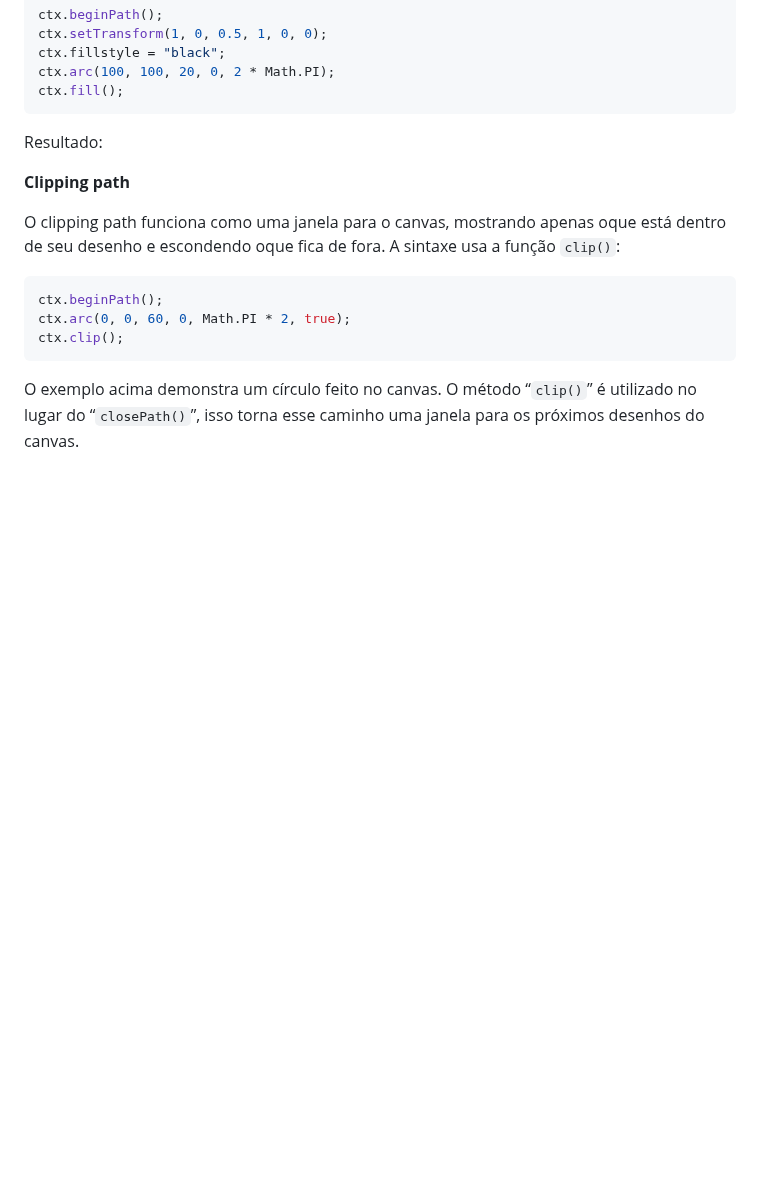
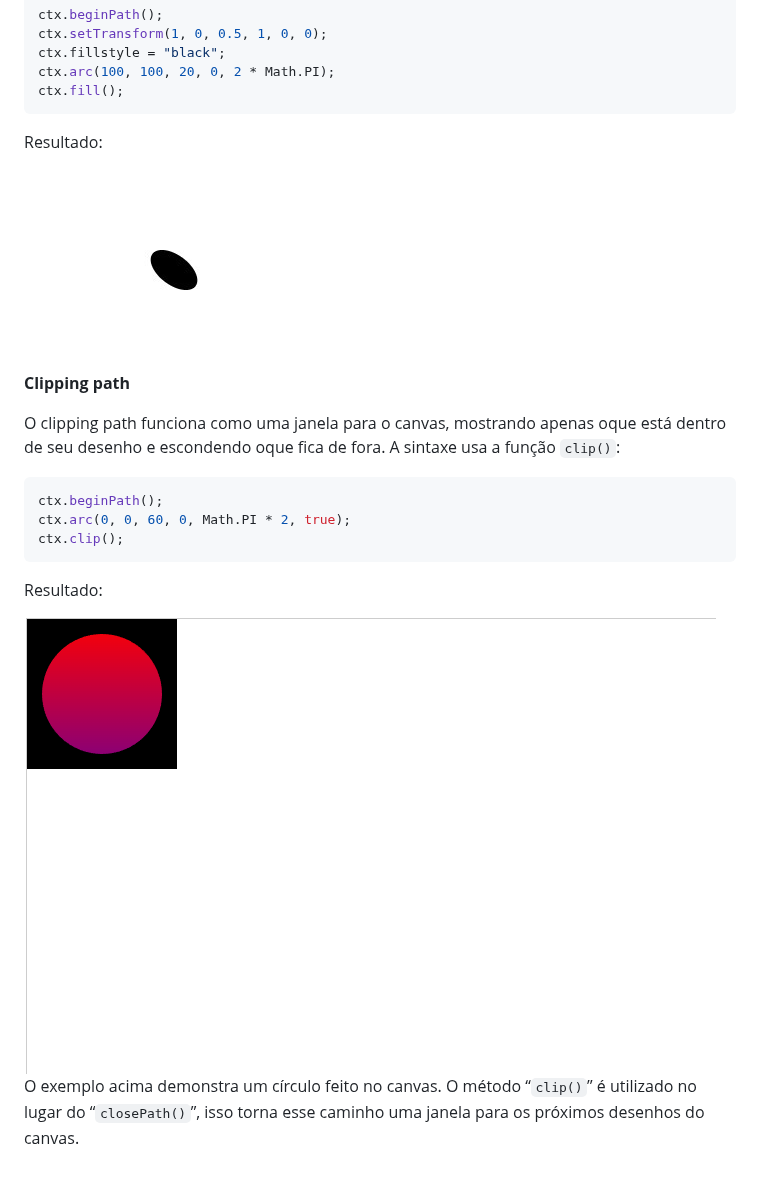
Before and after one commit to Gabriele-sousa/canvasShowoff, a Markdown page: README.md, the part around one of its changes. Drawn GitHub-style; blank space fills up the shorter version.

````diff
--- a/README.md
+++ b/README.md
@@ -107,7 +116,10 @@ ctx.fillstyle = "black";
 ctx.arc(100, 100, 20, 0, 2 * Math.PI);
 ctx.fill();
 ```
+
 Resultado:
+
+<img src="img/exemplo3.png"/>
 
 __Clipping path__
 
@@ -119,4 +131,8 @@ ctx.arc(0, 0, 60, 0, Math.PI * 2, true);
 ctx.clip();
 ```
 
+Resultado:
+
+<img src="img/exemplo4.png"/>
+
 O exemplo acima demonstra um círculo feito no canvas. O método “`clip()`” é utilizado no lugar do “`closePath()`”, isso torna esse caminho uma janela para os próximos desenhos do canvas.
````
Also changed, not shown: other parts of README.md (+10 -1 lines).
